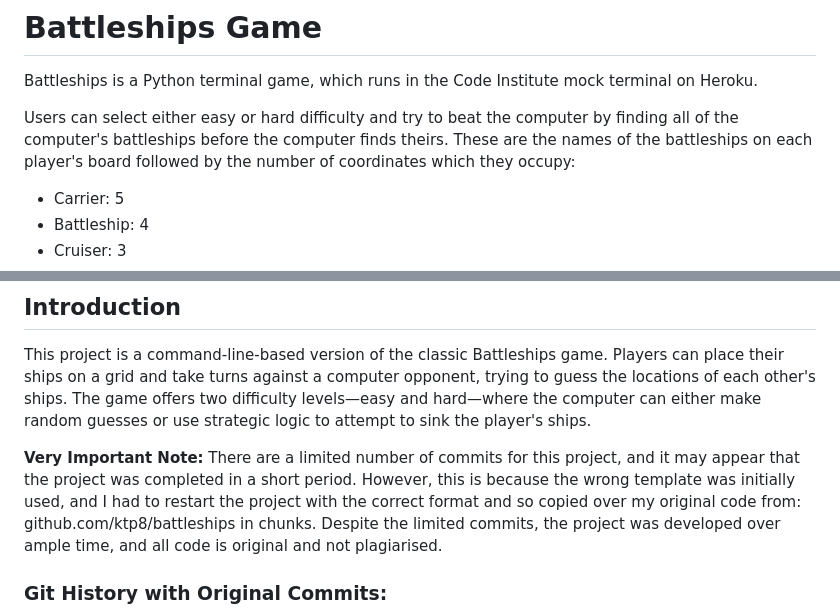
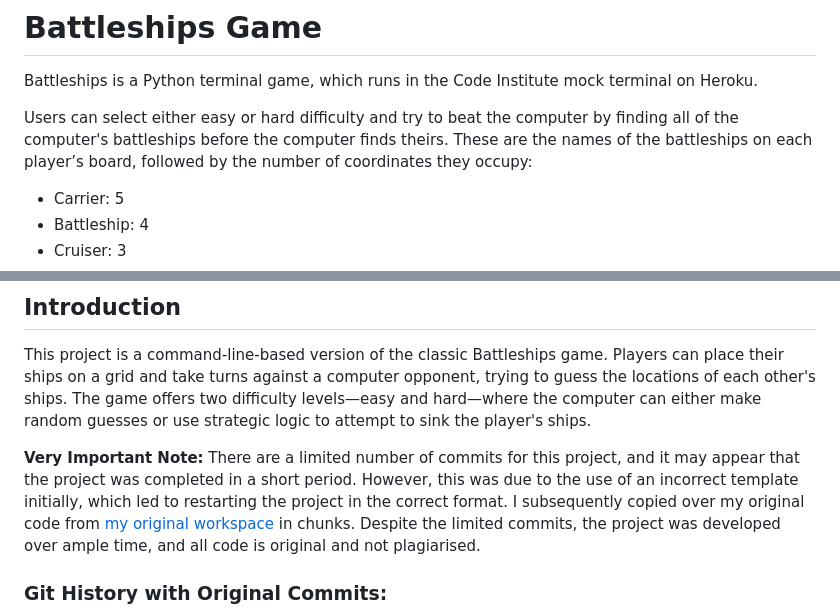
Before and after one commit to KTP8/Battleships2.0, a Markdown page: README.md, 2 parts joined by grey strips. Drawn GitHub-style.

Commit message:
Update README.md grammar check

```diff
--- a/README.md
+++ b/README.md
@@ -3,7 +3,7 @@
 Battleships is a Python terminal game, which runs in the Code Institute mock terminal on Heroku.
 
 Users can select either easy or hard difficulty and try to beat the computer by finding all of the computer's battleships before the computer finds theirs.
-These are the names of the battleships on each player's board followed by the number of coordinates which they occupy:
+These are the names of the battleships on each player’s board, followed by the number of coordinates they occupy:
 - Carrier: 5
 - Battleship: 4
 - Cruiser: 3
@@ -29,7 +29,7 @@ These are the names of the battleships on each player's board followed by the nu
 
 This project is a command-line-based version of the classic Battleships game. Players can place their ships on a grid and take turns against a computer opponent, trying to guess the locations of each other's ships. The game offers two difficulty levels—easy and hard—where the computer can either make random guesses or use strategic logic to attempt to sink the player's ships.
 
-**Very Important Note:** There are a limited number of commits for this project, and it may appear that the project was completed in a short period. However, this is because the wrong template was initially used, and I had to restart the project with the correct format and so copied over my original code from: github.com/ktp8/battleships in chunks. Despite the limited commits, the project was developed over ample time, and all code is original and not plagiarised.
+**Very Important Note:** There are a limited number of commits for this project, and it may appear that the project was completed in a short period. However, this was due to the use of an incorrect template initially, which led to restarting the project in the correct format. I subsequently copied over my original code from [my original workspace](github.com/ktp8/battleships) in chunks. Despite the limited commits, the project was developed over ample time, and all code is original and not plagiarised.
 
 ### Git History with Original Commits:
 ![Screenshot 2024-10-12 at 20 49 18](https://github.com/user-attachments/assets/7ec1b6fb-f461-4ea8-b21b-b7d911fde652)
```
